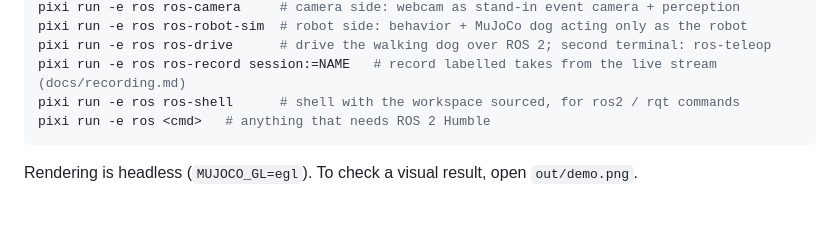
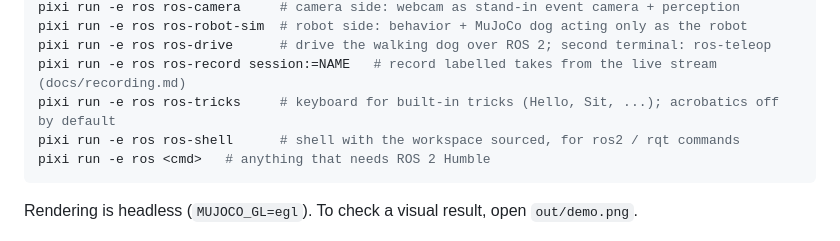
Before and after one commit to jlamperez/hacklab2-durance-go2, a Markdown page: CLAUDE.md, the part around the change. Drawn GitHub-style; blank space fills up the shorter version.

````diff
--- a/CLAUDE.md
+++ b/CLAUDE.md
@@ -37,6 +37,7 @@ pixi run -e ros ros-camera     # camera side: webcam as stand-in event camera +
 pixi run -e ros ros-robot-sim  # robot side: behavior + MuJoCo dog acting only as the robot
 pixi run -e ros ros-drive      # drive the walking dog over ROS 2; second terminal: ros-teleop
 pixi run -e ros ros-record session:=NAME   # record labelled takes from the live stream (docs/recording.md)
+pixi run -e ros ros-tricks     # keyboard for built-in tricks (Hello, Sit, ...); acrobatics off by default
 pixi run -e ros ros-shell      # shell with the workspace sourced, for ros2 / rqt commands
 pixi run -e ros <cmd>   # anything that needs ROS 2 Humble
 ```
````
Also changed, not shown: README.md (+2 -1 lines), docs/go2-control.md (+35 -5 lines), docs/img/hello_trick.png (added), 10 other files.
